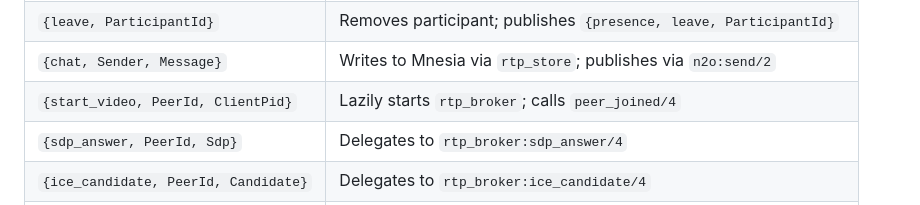
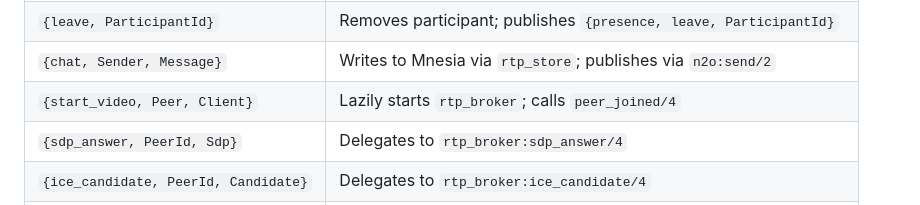
Before and after one commit to zencrypted/rtp, a Markdown page: README.md, the part around the change. GitHub-like rendering.

```diff
--- a/README.md
+++ b/README.md
@@ -261,7 +261,7 @@ Handles:
 | `{join, Participant}` | Adds participant; publishes `{presence, join, Participant}` via Syn |
 | `{leave, ParticipantId}` | Removes participant; publishes `{presence, leave, ParticipantId}` |
 | `{chat, Sender, Message}` | Writes to Mnesia via `rtp_store`; publishes via `n2o:send/2` |
-| `{start_video, PeerId, ClientPid}` | Lazily starts `rtp_broker`; calls `peer_joined/4` |
+| `{start_video, Peer, Client}` | Lazily starts `rtp_broker`; calls `peer_joined/4` |
 | `{sdp_answer, PeerId, Sdp}` | Delegates to `rtp_broker:sdp_answer/4` |
 | `{ice_candidate, PeerId, Candidate}` | Delegates to `rtp_broker:ice_candidate/4` |
 | `{peer_left, PeerId}` | Delegates to `rtp_broker:peer_left/3` |
```
